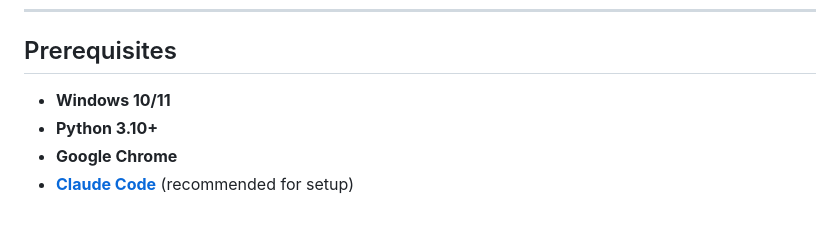
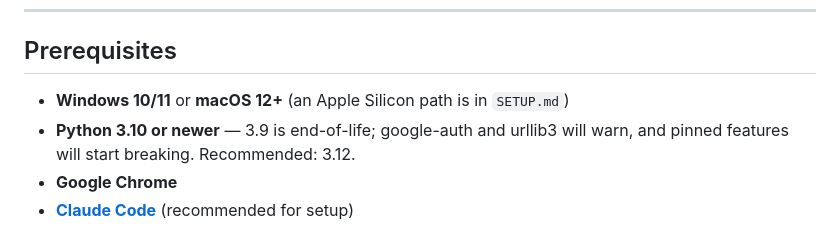
Before and after one commit to LadyLogicflow/jarvis-voice-assistant, a Markdown page: README.md, the part around the change. Rendered like a GitHub page.

```diff
--- a/README.md
+++ b/README.md
@@ -55,8 +55,9 @@ You (speak) → Chrome Browser (Web Speech API) → FastAPI Server (local)
 
 ## Prerequisites
 
-- **Windows 10/11**
-- **Python 3.10+**
+- **Windows 10/11** or **macOS 12+** (an Apple Silicon path is in `SETUP.md`)
+- **Python 3.10 or newer** — 3.9 is end-of-life; google-auth and urllib3 will warn,
+  and pinned features will start breaking. Recommended: 3.12.
 - **Google Chrome**
 - **[Claude Code](https://claude.ai/code)** (recommended for setup)
 
```
Also changed, not shown: SETUP.md (+20 -1 lines).
